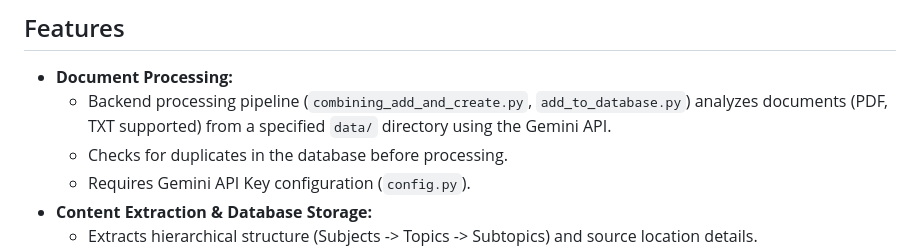
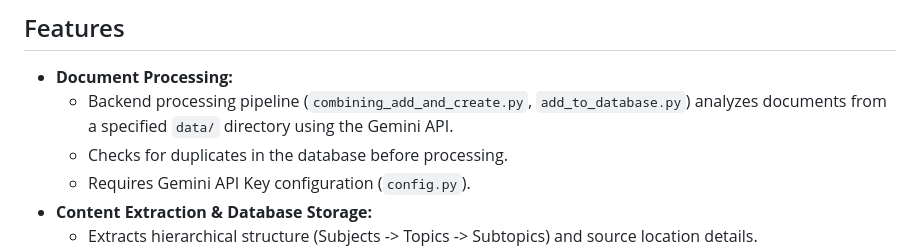
Before and after one commit to AlexBest2099/classMateAI, a Markdown page: README.md, the part around the change. Drawn GitHub-style.

```diff
--- a/README.md
+++ b/README.md
@@ -9,7 +9,7 @@ This project provides a system for uploading, analyzing, and tracking performanc
 ## Features
 
 * **Document Processing:**
-    * Backend processing pipeline (`combining_add_and_create.py`, `add_to_database.py`) analyzes documents (PDF, TXT supported) from a specified `data/` directory using the Gemini API.
+    * Backend processing pipeline (`combining_add_and_create.py`, `add_to_database.py`) analyzes documents from a specified `data/` directory using the Gemini API.
     * Checks for duplicates in the database before processing.
     * Requires Gemini API Key configuration (`config.py`).
 * **Content Extraction & Database Storage:**
```
